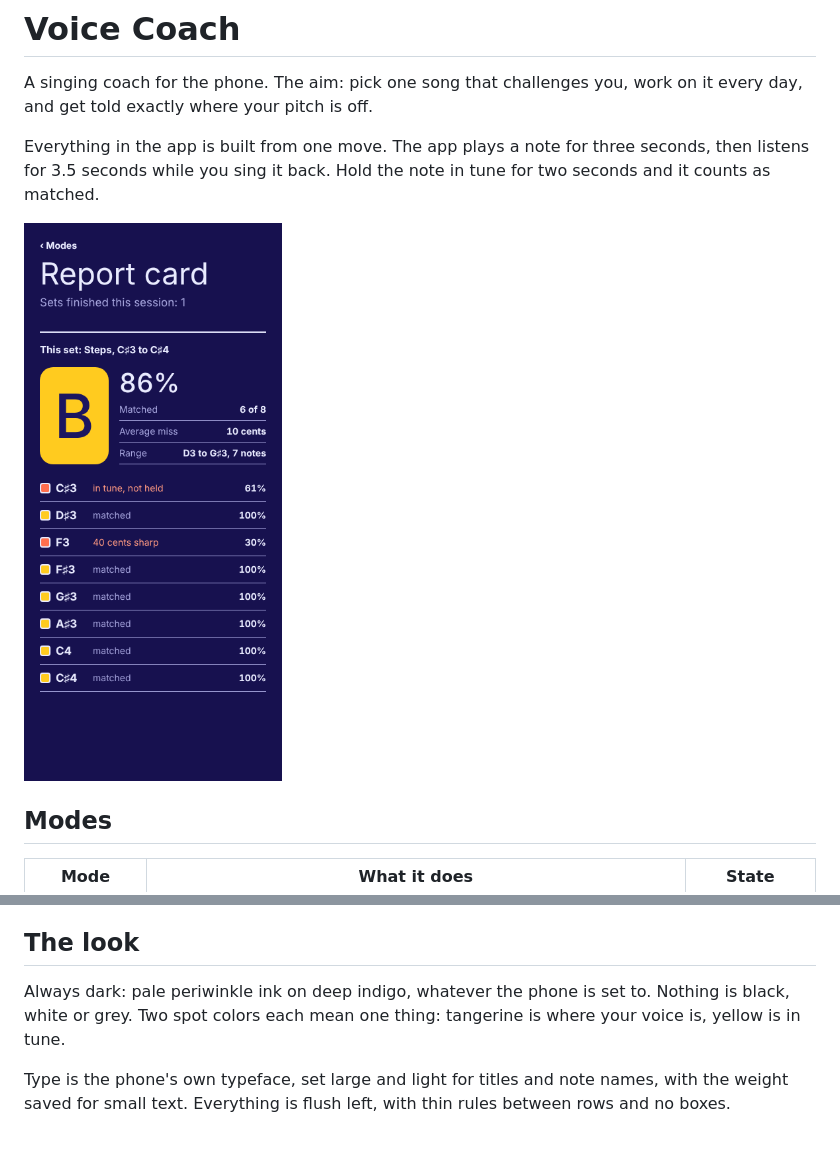
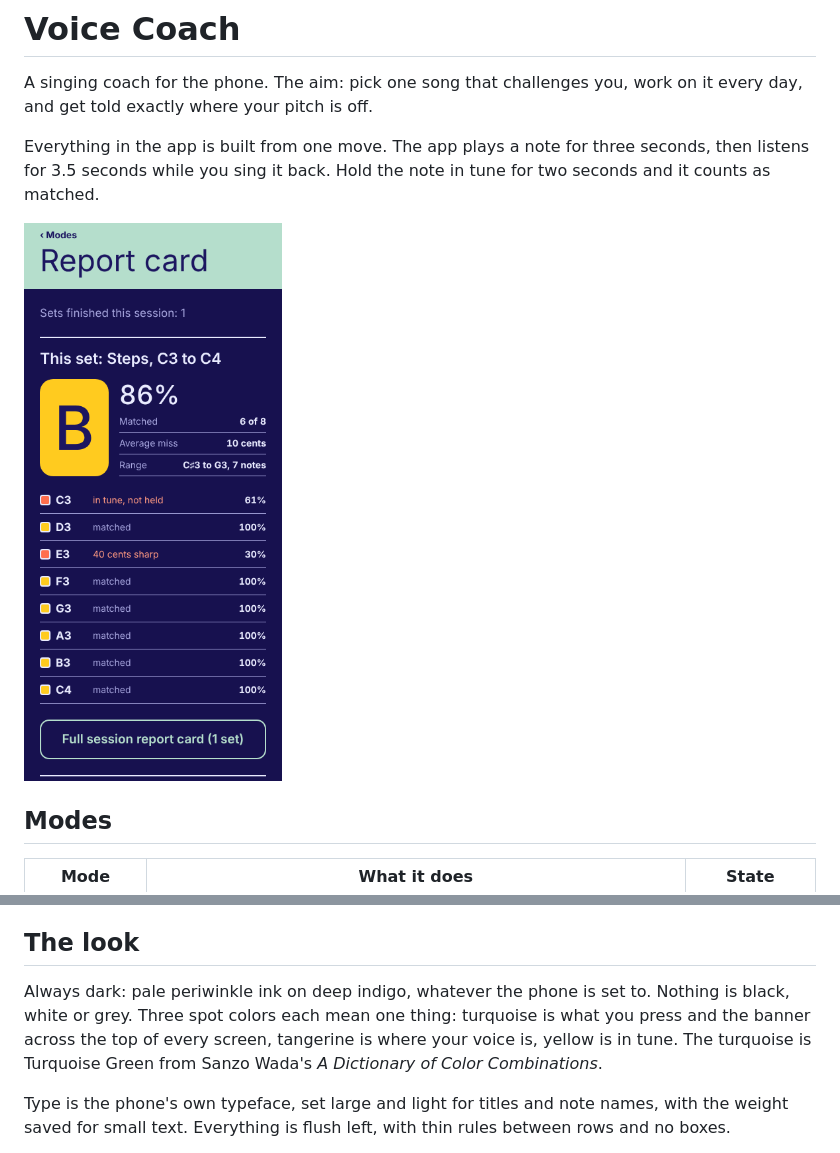
Before and after one commit to mattjenning/voice-coach, a Markdown page: README.md, 2 parts joined by grey strips. Drawn GitHub-style; pictures changed too: docs/report.png.

```diff
--- a/README.md
+++ b/README.md
@@ -78,7 +78,7 @@ The check for this sings a made-up six-note phrase, with vibrato, a repeated not
 
 ## The look
 
-Always dark: pale periwinkle ink on deep indigo, whatever the phone is set to. Nothing is black, white or grey. Two spot colors each mean one thing: tangerine is where your voice is, yellow is in tune.
+Always dark: pale periwinkle ink on deep indigo, whatever the phone is set to. Nothing is black, white or grey. Three spot colors each mean one thing: turquoise is what you press and the banner across the top of every screen, tangerine is where your voice is, yellow is in tune. The turquoise is Turquoise Green from Sanzo Wada's *A Dictionary of Color Combinations*.
 
 Type is the phone's own typeface, set large and light for titles and note names, with the weight saved for small text. Everything is flush left, with thin rules between rows and no boxes.
 
```
Also changed, not shown: 3 other files.
